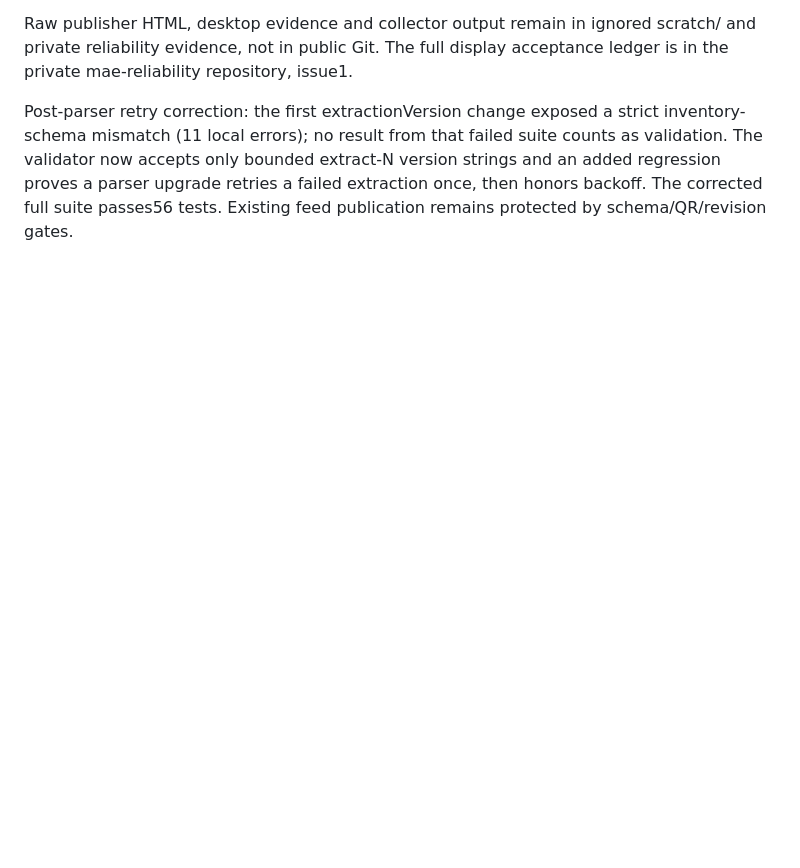
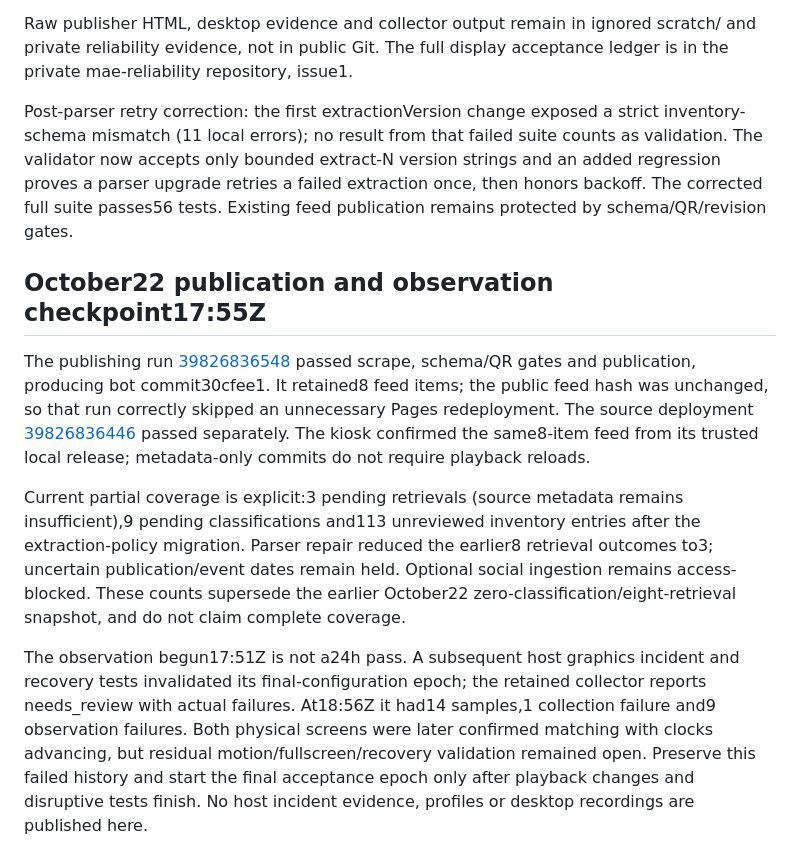
Before and after one commit to airbreak404/department-display, a Markdown page: docs/mae-news-validation.md, the part around the change. Rendered like a GitHub page; blank space fills up the shorter version.

Commit message:
Record successful parser-repair publication and failed observation epoch

```diff
--- a/docs/mae-news-validation.md
+++ b/docs/mae-news-validation.md
@@ -146,3 +146,11 @@ The old final-release collector is abandoned: its last sample was2026-10-21T15:3
 Raw publisher HTML, desktop evidence and collector output remain in ignored scratch/ and private reliability evidence, not in public Git. The full display acceptance ledger is in the private mae-reliability repository, issue1.
 
 Post-parser retry correction: the first extractionVersion change exposed a strict inventory-schema mismatch (11 local errors); no result from that failed suite counts as validation. The validator now accepts only bounded extract-N version strings and an added regression proves a parser upgrade retries a failed extraction once, then honors backoff. The corrected full suite passes56 tests. Existing feed publication remains protected by schema/QR/revision gates.
+
+## October22 publication and observation checkpoint17:55Z
+
+The publishing run [39826836548](https://github.com/airbreak404/department-display/actions/runs/39826836548) passed scrape, schema/QR gates and publication, producing bot commit30cfee1. It retained8 feed items; the public feed hash was unchanged, so that run correctly skipped an unnecessary Pages redeployment. The source deployment [39826836446](https://github.com/airbreak404/department-display/actions/runs/39826836446) passed separately. The kiosk confirmed the same8-item feed from its trusted local release; metadata-only commits do not require playback reloads.
+
+Current partial coverage is explicit:3 pending retrievals (source metadata remains insufficient),9 pending classifications and113 unreviewed inventory entries after the extraction-policy migration. Parser repair reduced the earlier8 retrieval outcomes to3; uncertain publication/event dates remain held. Optional social ingestion remains access-blocked. These counts supersede the earlier October22 zero-classification/eight-retrieval snapshot, and do not claim complete coverage.
+
+The observation begun17:51Z is not a24h pass. A subsequent host graphics incident and recovery tests invalidated its final-configuration epoch; the retained collector reports needs_review with actual failures. At18:56Z it had14 samples,1 collection failure and9 observation failures. Both physical screens were later confirmed matching with clocks advancing, but residual motion/fullscreen/recovery validation remained open. Preserve this failed history and start the final acceptance epoch only after playback changes and disruptive tests finish. No host incident evidence, profiles or desktop recordings are published here.
```
Also changed, not shown: docs/mae-news-remaining-work.md (+2 -0 lines).
